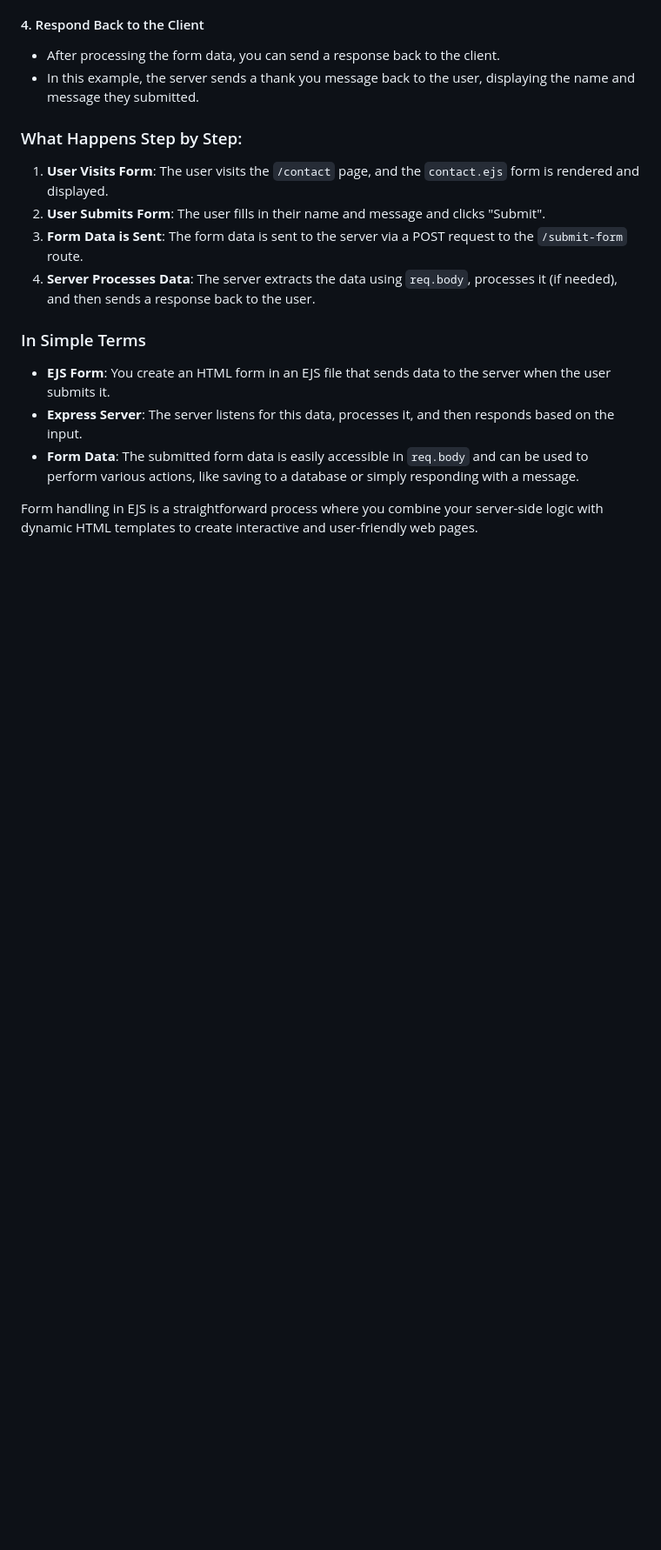
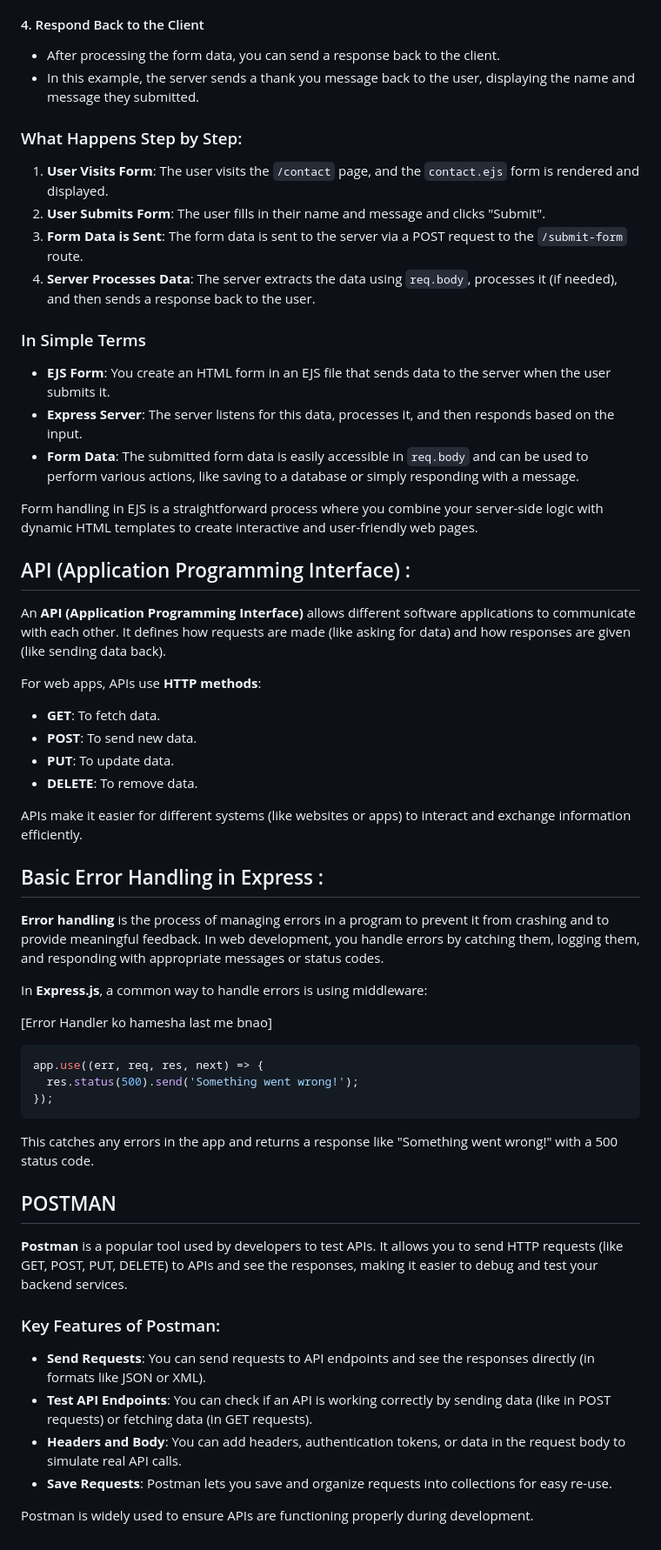
Before and after one commit to AbhishekShrivastav73/Backend-Domination-with-Sheryians-Coding-School., a Markdown page: README.md, the part around the change. Shown at 87% size. Rendered like a GitHub page; blank space fills up the shorter version.

````diff
--- a/README.md
+++ b/README.md
@@ -1036,3 +1036,42 @@ app.listen(3000, () => {
 - **Form Data**: The submitted form data is easily accessible in `req.body` and can be used to perform various actions, like saving to a database or simply responding with a message.
 
 Form handling in EJS is a straightforward process where you combine your server-side logic with dynamic HTML templates to create interactive and user-friendly web pages.
+
+## API (Application Programming Interface) :
+An **API (Application Programming Interface)** allows different software applications to communicate with each other. It defines how requests are made (like asking for data) and how responses are given (like sending data back).
+
+For web apps, APIs use **HTTP methods**:
+- **GET**: To fetch data.
+- **POST**: To send new data.
+- **PUT**: To update data.
+- **DELETE**: To remove data.
+
+APIs make it easier for different systems (like websites or apps) to interact and exchange information efficiently.
+
+## Basic Error Handling in Express  :
+
+**Error handling** is the process of managing errors in a program to prevent it from crashing and to provide meaningful feedback. In web development, you handle errors by catching them, logging them, and responding with appropriate messages or status codes.
+
+In **Express.js**, a common way to handle errors is using middleware:
+
+[Error Handler ko hamesha last me bnao]
+
+```javascript
+app.use((err, req, res, next) => {
+  res.status(500).send('Something went wrong!');
+});
+```
+
+This catches any errors in the app and returns a response like "Something went wrong!" with a 500 status code.
+
+## POSTMAN
+
+**Postman** is a popular tool used by developers to test APIs. It allows you to send HTTP requests (like GET, POST, PUT, DELETE) to APIs and see the responses, making it easier to debug and test your backend services.
+
+### Key Features of Postman:
+- **Send Requests**: You can send requests to API endpoints and see the responses directly (in formats like JSON or XML).
+- **Test API Endpoints**: You can check if an API is working correctly by sending data (like in POST requests) or fetching data (in GET requests).
+- **Headers and Body**: You can add headers, authentication tokens, or data in the request body to simulate real API calls.
+- **Save Requests**: Postman lets you save and organize requests into collections for easy re-use.
+
+Postman is widely used to ensure APIs are functioning properly during development.
````
